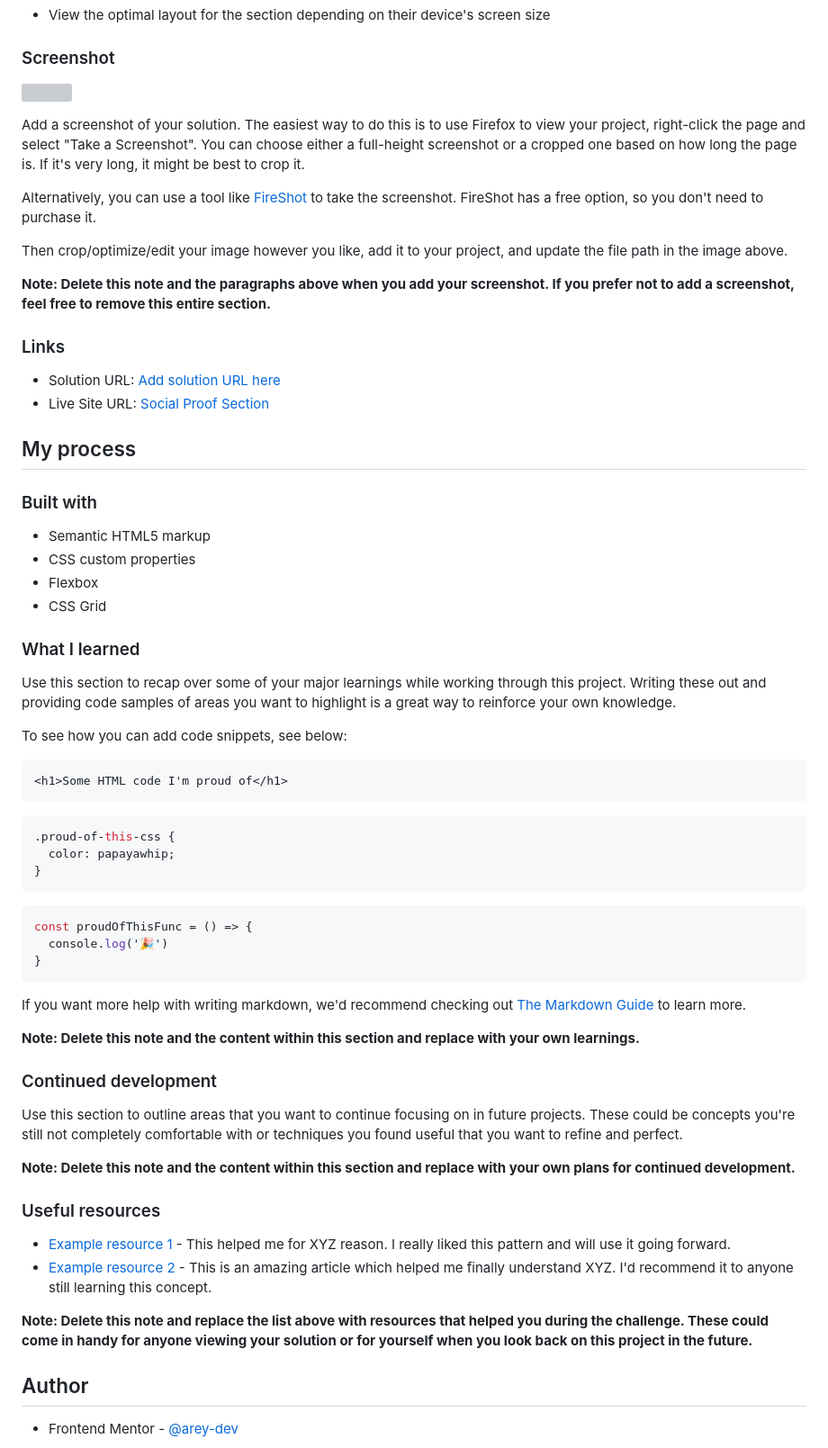
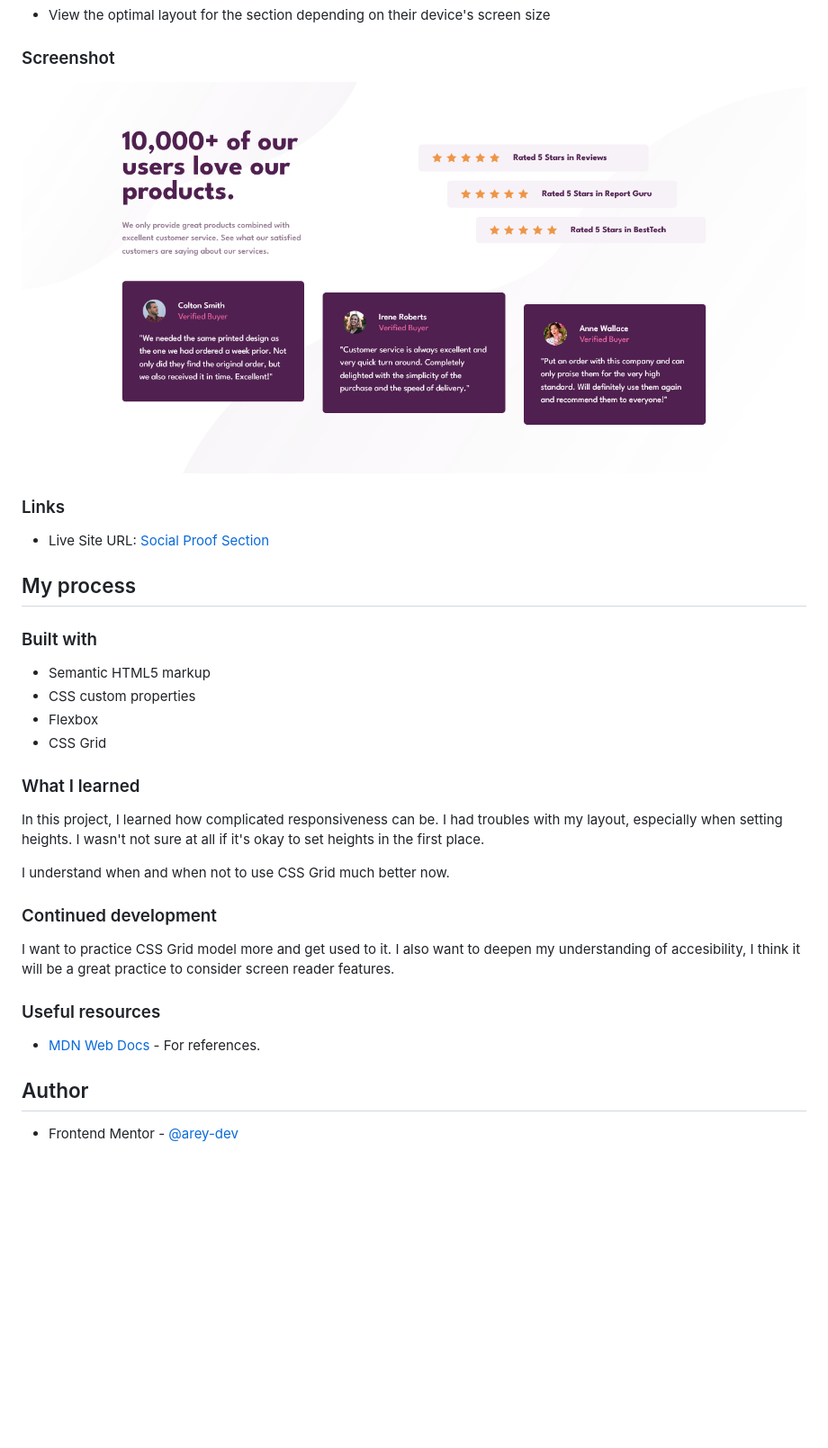
Before and after one commit to arey-dev/social-proof-section-page, a Markdown page: README.md, the part around the change. Shown: that part at 90% size. Rendered like a GitHub page; pictures changed too: design/social-proof-section-screenshot.png (added); blank space fills up the shorter version; grey boxes are pictures that could not be loaded.

Commit message:
project done v2

````diff
--- a/README.md
+++ b/README.md
@@ -27,19 +27,10 @@ Users should be able to:
 
 ### Screenshot
 
-![](./screenshot.jpg)
-
-Add a screenshot of your solution. The easiest way to do this is to use Firefox to view your project, right-click the page and select "Take a Screenshot". You can choose either a full-height screenshot or a cropped one based on how long the page is. If it's very long, it might be best to crop it.
-
-Alternatively, you can use a tool like [FireShot](https://getfireshot.com/) to take the screenshot. FireShot has a free option, so you don't need to purchase it.
-
-Then crop/optimize/edit your image however you like, add it to your project, and update the file path in the image above.
-
-**Note: Delete this note and the paragraphs above when you add your screenshot. If you prefer not to add a screenshot, feel free to remove this entire section.**
+![](./design/social-proof-section-screenshot.png)
 
 ### Links
 
-- Solution URL: [Add solution URL here](https://your-solution-url.com)
 - Live Site URL: [Social Proof Section](https://arey-dev.github.io/social-proof-section-page/)
 
 ## My process
@@ -53,41 +44,17 @@ Then crop/optimize/edit your image however you like, add it to your project, and
 
 ### What I learned
 
-Use this section to recap over some of your major learnings while working through this project. Writing these out and providing code samples of areas you want to highlight is a great way to reinforce your own knowledge.
+In this project, I learned how complicated responsiveness can be. I had troubles with my layout, especially when setting heights. I wasn't not sure at all if it's okay to set heights in the first place.
 
-To see how you can add code snippets, see below:
-
-```html
-<h1>Some HTML code I'm proud of</h1>
-```
-```css
-.proud-of-this-css {
-  color: papayawhip;
-}
-```
-```js
-const proudOfThisFunc = () => {
-  console.log('🎉')
-}
-```
-
-If you want more help with writing markdown, we'd recommend checking out [The Markdown Guide](https://www.markdownguide.org/) to learn more.
-
-**Note: Delete this note and the content within this section and replace with your own learnings.**
+I understand when and when not to use CSS Grid much better now.
 
 ### Continued development
 
-Use this section to outline areas that you want to continue focusing on in future projects. These could be concepts you're still not completely comfortable with or techniques you found useful that you want to refine and perfect.
-
-**Note: Delete this note and the content within this section and replace with your own plans for continued development.**
+I want to practice CSS Grid model more and get used to it. I also want to deepen my understanding of accesibility, I think it will be a great practice to consider screen reader features.
 
 ### Useful resources
 
-- [Example resource 1](https://www.example.com) - This helped me for XYZ reason. I really liked this pattern and will use it going forward.
-- [Example resource 2](https://www.example.com) - This is an amazing article which helped me finally understand XYZ. I'd recommend it to anyone still learning this concept.
-
-**Note: Delete this note and replace the list above with resources that helped you during the challenge. These could come in handy for anyone viewing your solution or for yourself when you look back on this project in the future.**
-
+- [MDN Web Docs](https://developer.mozilla.org/en-US/) - For references.
 ## Author
 
 - Frontend Mentor - [@arey-dev](https://www.frontendmentor.io/profile/arey-dev)
````
Also changed, not shown: 1 other file.
